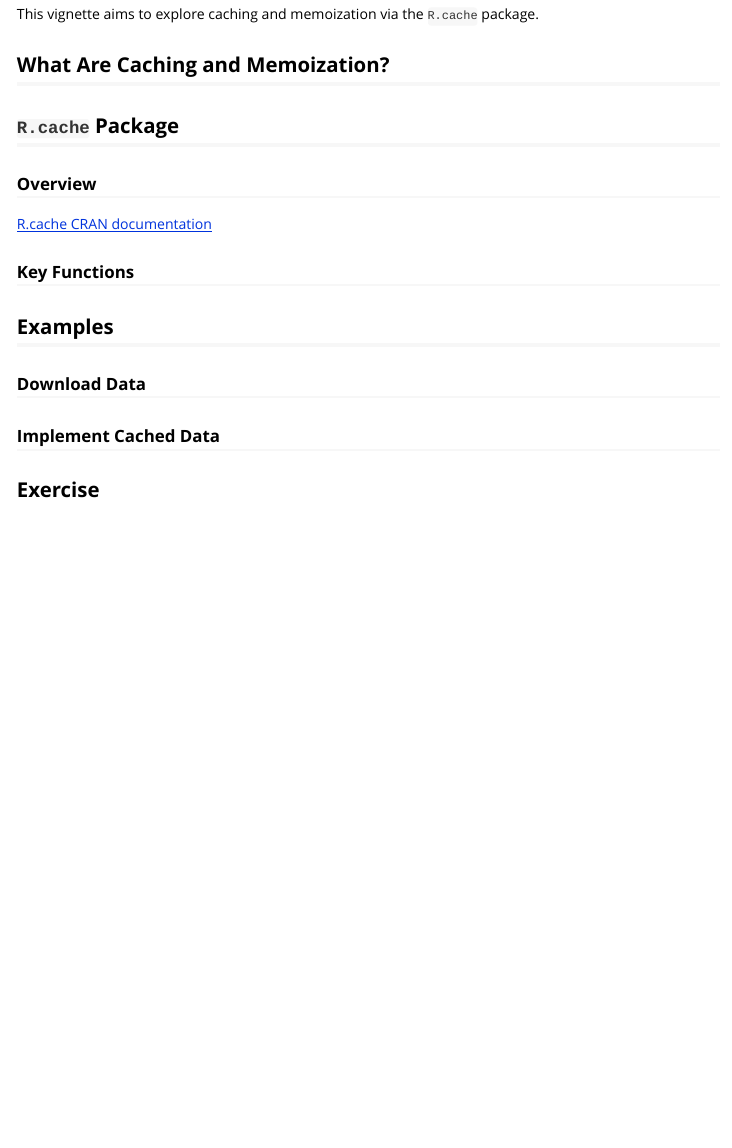
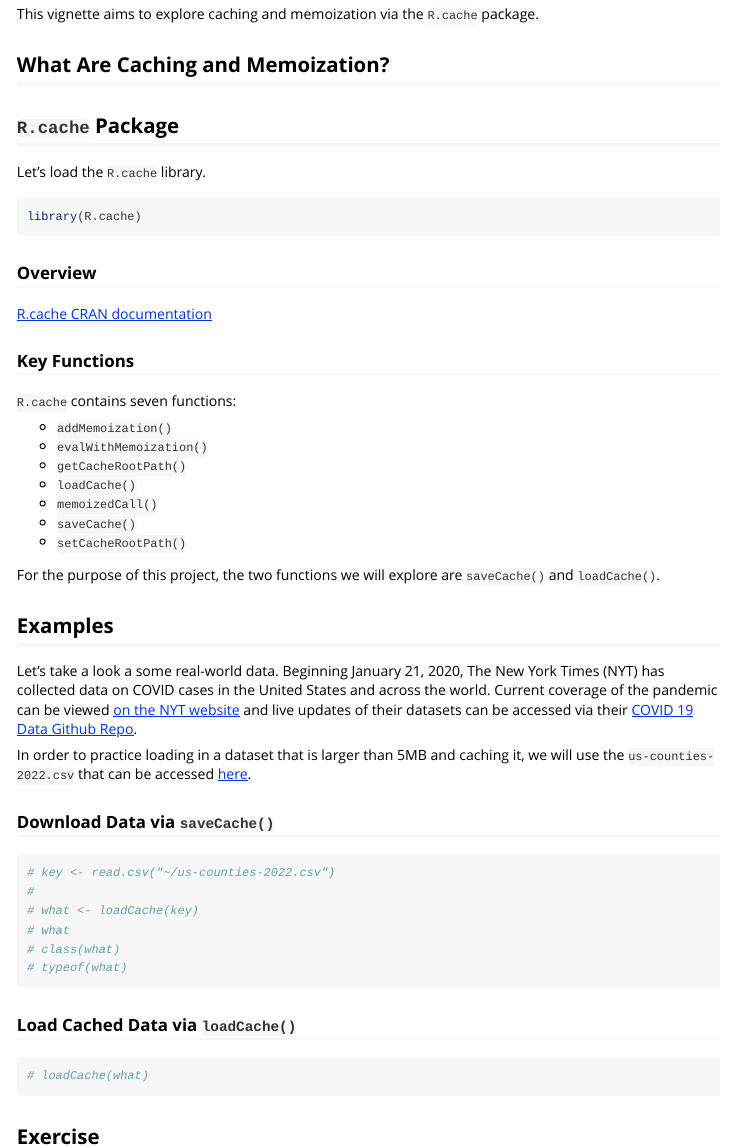
Before and after one commit to carmen-canedo/roeis, an R Markdown document (vignettes/Rcache.Rmd): the page in a window 1100 px wide, from 290 px down. Rendered offline with R 4.5, knitr and Pandoc, with nearby package versions.

Commit message:
working on examples

````diff
--- a/vignettes/Rcache.Rmd
+++ b/vignettes/Rcache.Rmd
@@ -26,14 +26,48 @@
 ## What Are Caching and Memoization?
 
 ## `R.cache` Package
+Let's load the `R.cache` library.
+```{r}
+library(R.cache)
+```
+
+
 ### Overview
 [R.cache CRAN documentation](https://cran.r-project.org/web/packages/R.cache/index.html)
 
 ### Key Functions
+`R.cache` contains seven functions:
+
+* `addMemoization()`
+* `evalWithMemoization()`
+* `getCacheRootPath()`
+* `loadCache()`
+* `memoizedCall()`
+* `saveCache()`
+* `setCacheRootPath()`
+
+For the purpose of this project, the two functions we will explore are `saveCache()` and `loadCache()`.
 
 ## Examples
-### Download Data
+Let's take a look a some real-world data. Beginning January 21, 2020, The New York Times (NYT) has collected data on COVID cases in the United States and across the world. Current coverage of the pandemic can be viewed [on the NYT website](https://www.nytimes.com/interactive/2021/us/covid-cases.html) and live updates of their datasets can be accessed via their [COVID 19 Data Github Repo](https://github.com/nytimes/covid-19-data).
 
-### Implement Cached Data
+In order to practice loading in a dataset that is larger than 5MB and caching it, we will use the `us-counties-2022.csv` that can be accessed [here](https://github.com/nytimes/covid-19-data/blob/master/rolling-averages/us-counties-2022.csv).
+
+### Download Data via `saveCache()`
+```{r}
+# key <- read.csv("~/us-counties-2022.csv")
+#
+# what <- loadCache(key)
+# what
+# class(what)
+# typeof(what)
+```
+
+
+### Load Cached Data via `loadCache()`
+```{r}
+# loadCache(what)
+```
+
 
 ## Exercise
````
